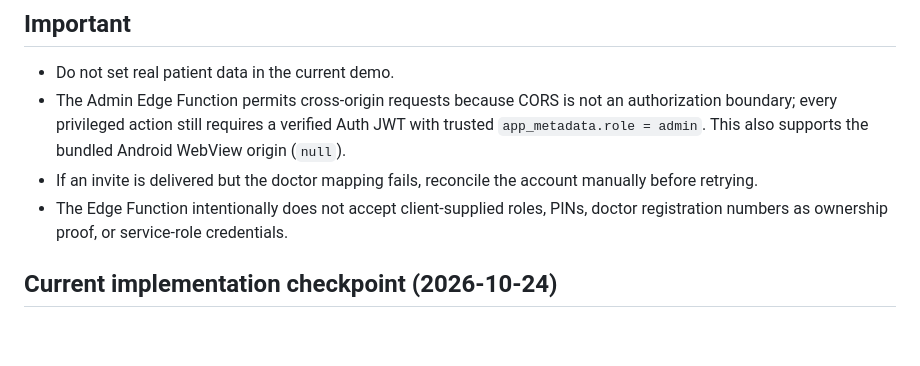
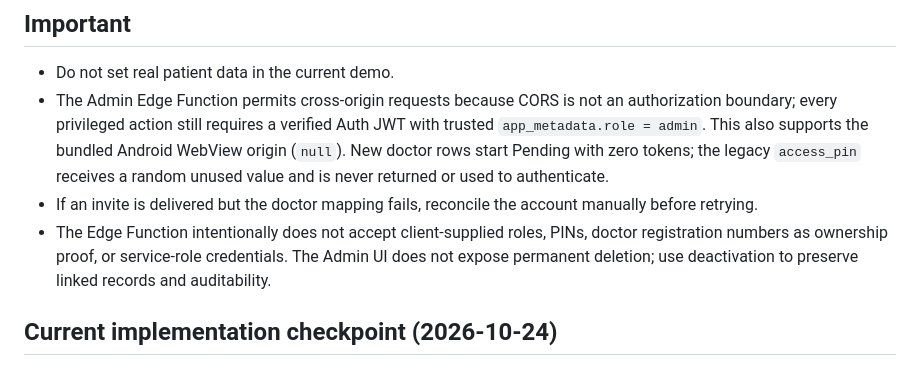
Before and after one commit to rajdr19822005-prog/ClassicAI, a Markdown page: docs/DOCTOR_AUTH_INTEGRATION.md, the part around the change. Rendered like a GitHub page; blank space fills up the shorter version.

Commit message:
docs: clarify safe Admin doctor lifecycle

```diff
--- a/docs/DOCTOR_AUTH_INTEGRATION.md
+++ b/docs/DOCTOR_AUTH_INTEGRATION.md
@@ -22,9 +22,9 @@ This branch contains the staged secure-auth integration. The Edge Function and R
 ## Important
 
 - Do not set real patient data in the current demo.
-- The Admin Edge Function permits cross-origin requests because CORS is not an authorization boundary; every privileged action still requires a verified Auth JWT with trusted `app_metadata.role = admin`. This also supports the bundled Android WebView origin (`null`).
+- The Admin Edge Function permits cross-origin requests because CORS is not an authorization boundary; every privileged action still requires a verified Auth JWT with trusted `app_metadata.role = admin`. This also supports the bundled Android WebView origin (`null`). New doctor rows start Pending with zero tokens; the legacy `access_pin` receives a random unused value and is never returned or used to authenticate.
 - If an invite is delivered but the doctor mapping fails, reconcile the account manually before retrying.
-- The Edge Function intentionally does not accept client-supplied roles, PINs, doctor registration numbers as ownership proof, or service-role credentials.
+- The Edge Function intentionally does not accept client-supplied roles, PINs, doctor registration numbers as ownership proof, or service-role credentials. The Admin UI does not expose permanent deletion; use deactivation to preserve linked records and auditability.
 
 
 ## Current implementation checkpoint (2026-10-24)
```
